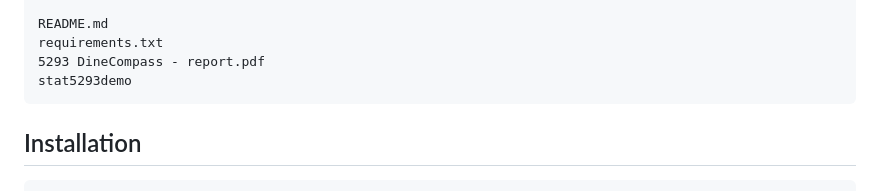
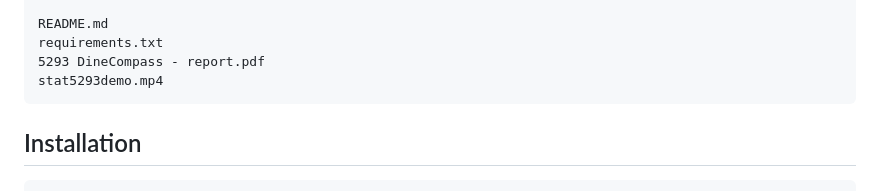
Before and after one commit to Ophelia-web/DineCompass-An-Evidence-Grounded-Restaurant-Recommendation-System, a Markdown page: README.md, the part around the change. Drawn GitHub-style.

Commit message:
Rename stat5293demo to stat5293demo.mp4

````diff
--- a/README.md
+++ b/README.md
@@ -60,7 +60,7 @@ docs/
 README.md
 requirements.txt
 5293 DineCompass - report.pdf
-stat5293demo
+stat5293demo.mp4
 ```
 
 ## Installation
````
